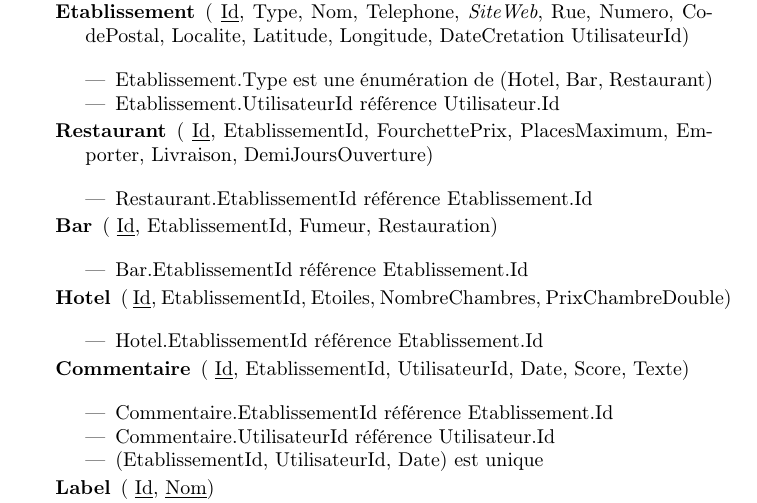
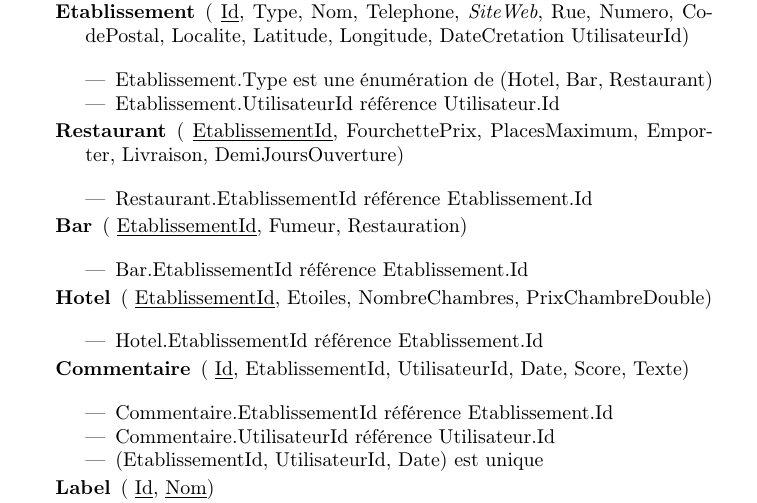
Before and after one commit to C4ptainCrunch/info-h-303, a LaTeX document (rapport.tex): part of page 3 of 3, cut so that both start at the same text. Compiled offline with pdfLaTeX.

Commit message:
Change pkey

```diff
--- a/rapport.tex
+++ b/rapport.tex
@@ -86,8 +86,7 @@ Les contraintes sont les suivantes :
     \end{itemize}
 
 \item[Restaurant](
-    \underline{Id},
-    EtablissementId,
+    \underline{EtablissementId},
     FourchettePrix,
     PlacesMaximum,
     Emporter,
@@ -99,8 +98,7 @@ Les contraintes sont les suivantes :
     \end{itemize}
 
 \item[Bar](
-    \underline{Id},
-    EtablissementId,
+    \underline{EtablissementId},
     Fumeur,
     Restauration)
 
@@ -109,8 +107,7 @@ Les contraintes sont les suivantes :
     \end{itemize}
 
 \item[Hotel](
-    \underline{Id},
-    EtablissementId,
+    \underline{EtablissementId},
     Etoiles,
     NombreChambres,
     PrixChambreDouble)
```
